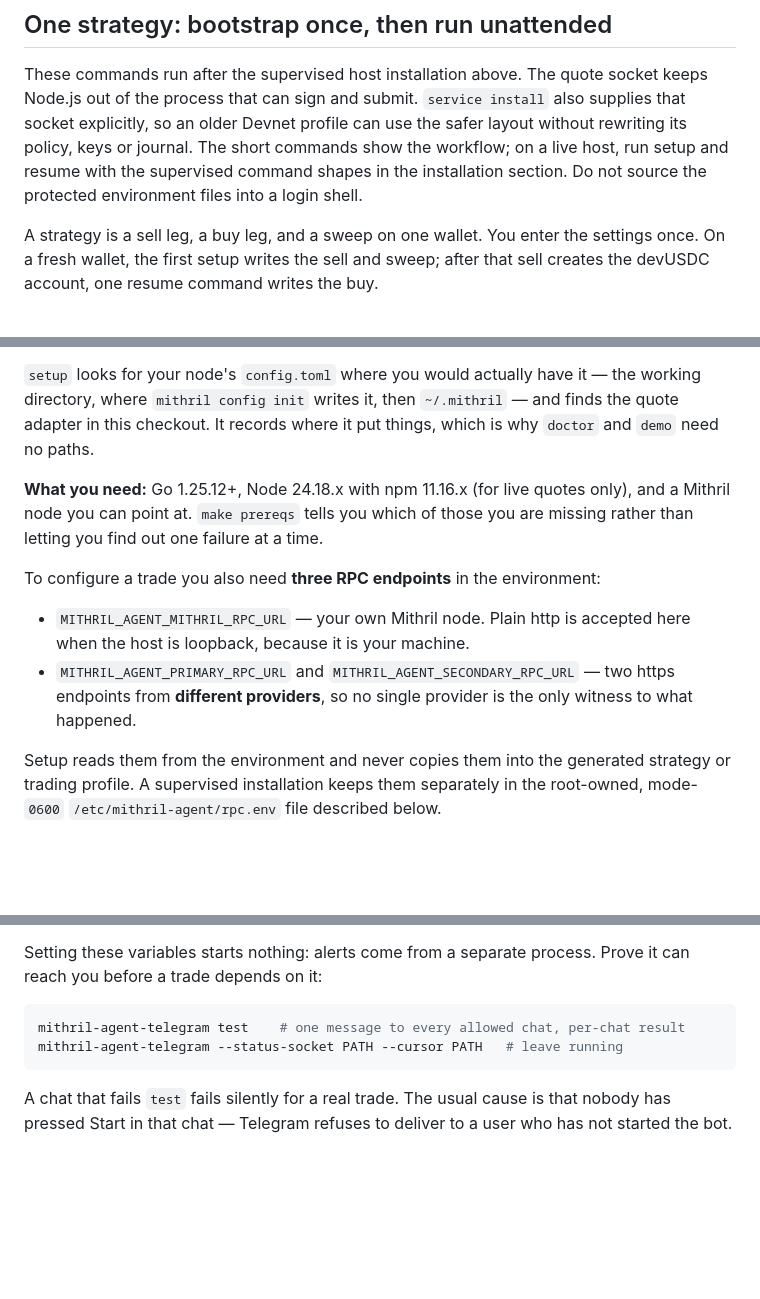
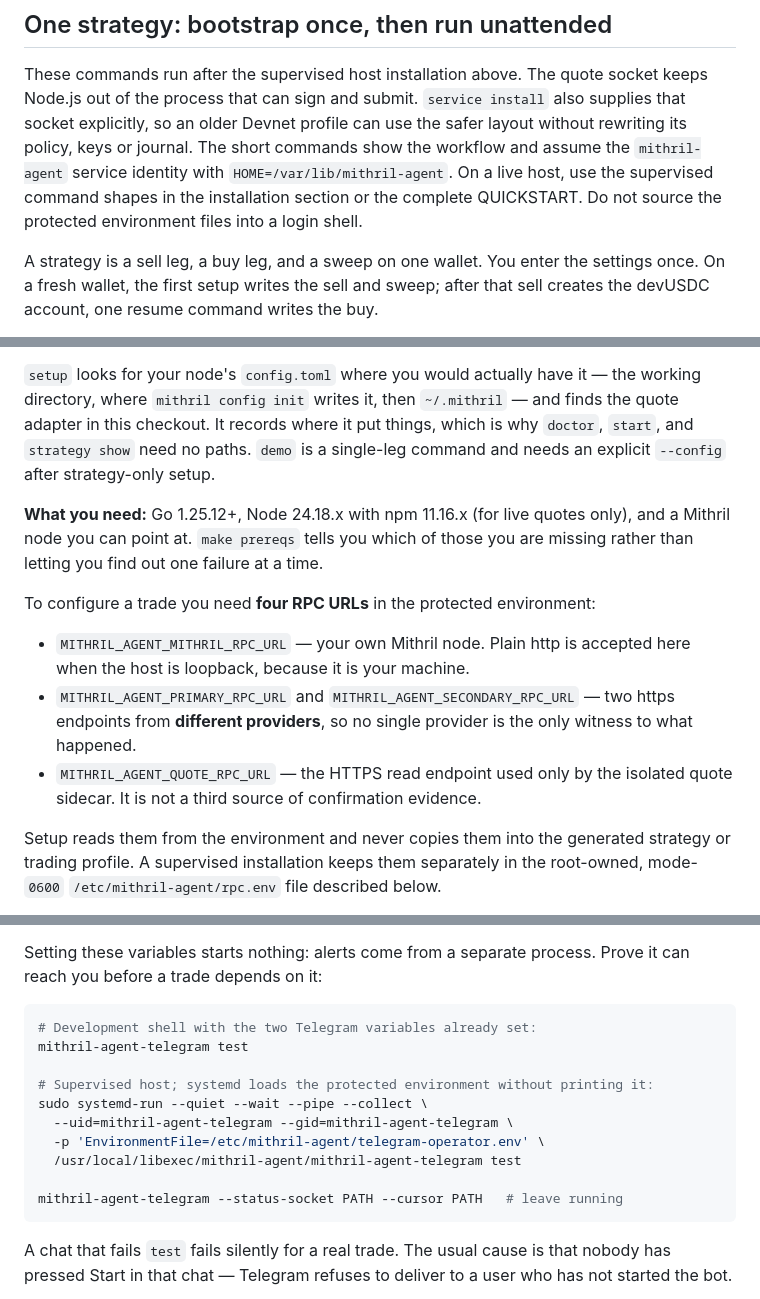
Before and after one commit to NeerajGodiyal/mithril-agent, a Markdown page: README.md, 3 parts joined by grey strips. Rendered like a GitHub page; blank space fills up the shorter version.

````diff
--- a/README.md
+++ b/README.md
@@ -30,9 +35,10 @@ These commands run after the supervised host installation above. The quote
 socket keeps Node.js out of the process that can sign and submit.
 `service install` also supplies that socket explicitly, so an older Devnet
 profile can use the safer layout without rewriting its policy, keys or journal.
-The short commands show the workflow; on a live host, run setup and resume with
-the supervised command shapes in the installation section. Do not source the
-protected environment files into a login shell.
+The short commands show the workflow and assume the `mithril-agent` service
+identity with `HOME=/var/lib/mithril-agent`. On a live host, use the supervised
+command shapes in the installation section or the complete QUICKSTART. Do not
+source the protected environment files into a login shell.
 
 A strategy is a sell leg, a buy leg, and a sweep on one wallet. You enter the
 settings once. On a fresh wallet, the first setup writes the sell and sweep;
@@ -197,19 +205,22 @@ below it. `setup sweep` configures sending profit to your own wallet, and
 `setup` looks for your node's `config.toml` where you would actually have it —
 the working directory, where `mithril config init` writes it, then `~/.mithril`
 — and finds the quote adapter in this checkout. It records where it put things,
-which is why `doctor` and `demo` need no paths.
+which is why `doctor`, `start`, and `strategy show` need no paths. `demo` is a
+single-leg command and needs an explicit `--config` after strategy-only setup.
 
 **What you need:** Go 1.25.12+, Node 24.18.x with npm 11.16.x (for live quotes
 only), and a Mithril node you can point at. `make prereqs` tells you which of
 those you are missing rather than letting you find out one failure at a time.
 
-To configure a trade you also need **three RPC endpoints** in the environment:
+To configure a trade you need **four RPC URLs** in the protected environment:
 
 - `MITHRIL_AGENT_MITHRIL_RPC_URL` — your own Mithril node. Plain http is
   accepted here when the host is loopback, because it is your machine.
 - `MITHRIL_AGENT_PRIMARY_RPC_URL` and `MITHRIL_AGENT_SECONDARY_RPC_URL` — two
   https endpoints from **different providers**, so no single provider is the
   only witness to what happened.
+- `MITHRIL_AGENT_QUOTE_RPC_URL` — the HTTPS read endpoint used only by the
+  isolated quote sidecar. It is not a third source of confirmation evidence.
 
 Setup reads them from the environment and never copies them into the generated
 strategy or trading profile. A supervised installation keeps them separately
@@ -1295,7 +1313,15 @@ Setting these variables starts nothing: alerts come from a separate process.
 Prove it can reach you before a trade depends on it:
 
 ```bash
-mithril-agent-telegram test    # one message to every allowed chat, per-chat result
+# Development shell with the two Telegram variables already set:
+mithril-agent-telegram test
+
+# Supervised host; systemd loads the protected environment without printing it:
+sudo systemd-run --quiet --wait --pipe --collect \
+  --uid=mithril-agent-telegram --gid=mithril-agent-telegram \
+  -p 'EnvironmentFile=/etc/mithril-agent/telegram-operator.env' \
+  /usr/local/libexec/mithril-agent/mithril-agent-telegram test
+
 mithril-agent-telegram --status-socket PATH --cursor PATH   # leave running
 ```
 
````
Also changed, not shown: other parts of README.md (+36 -22 lines), DEMO.md (+66 -55 lines), QUICKSTART.md (added, +504 -0 lines).
